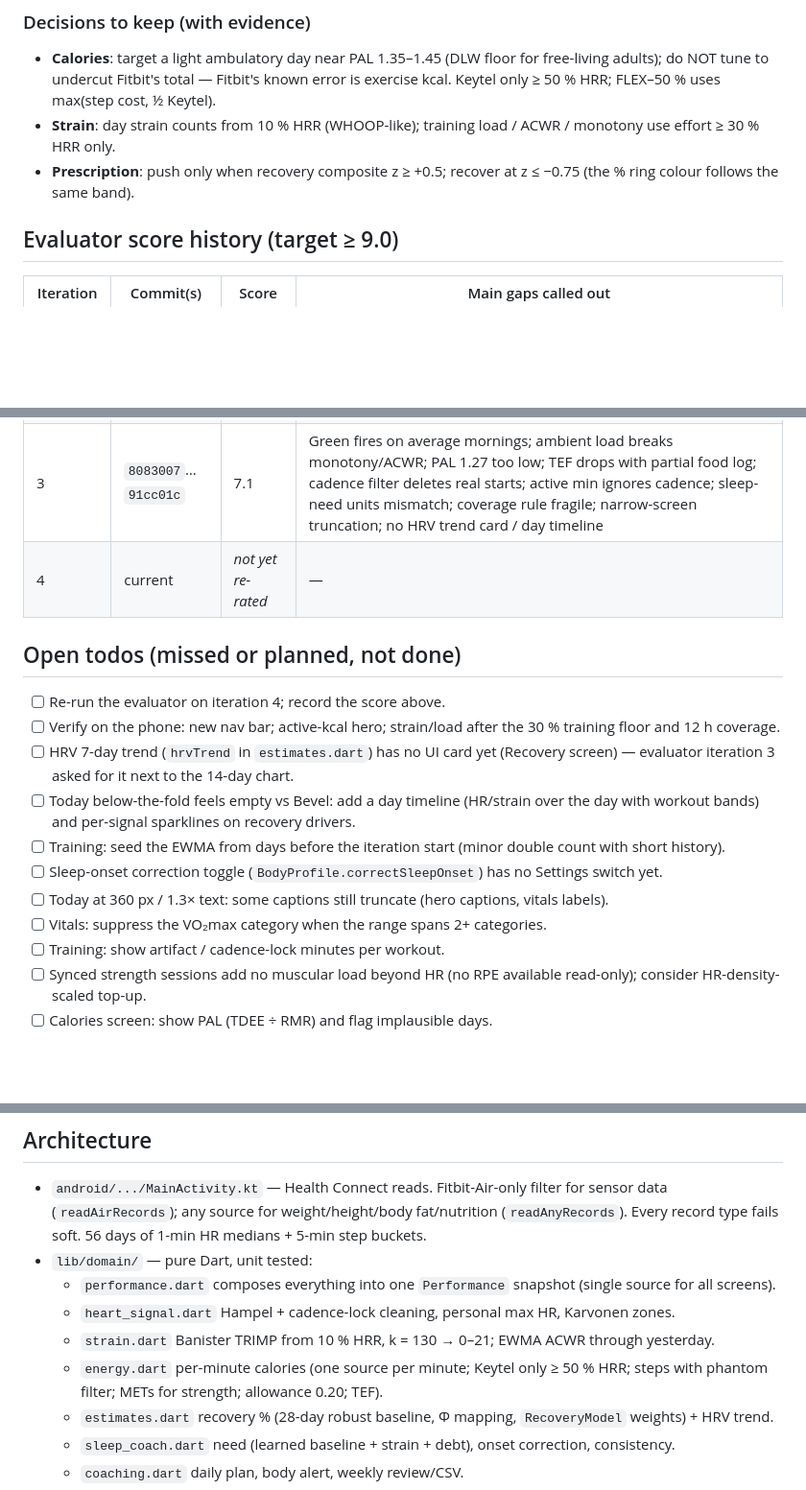
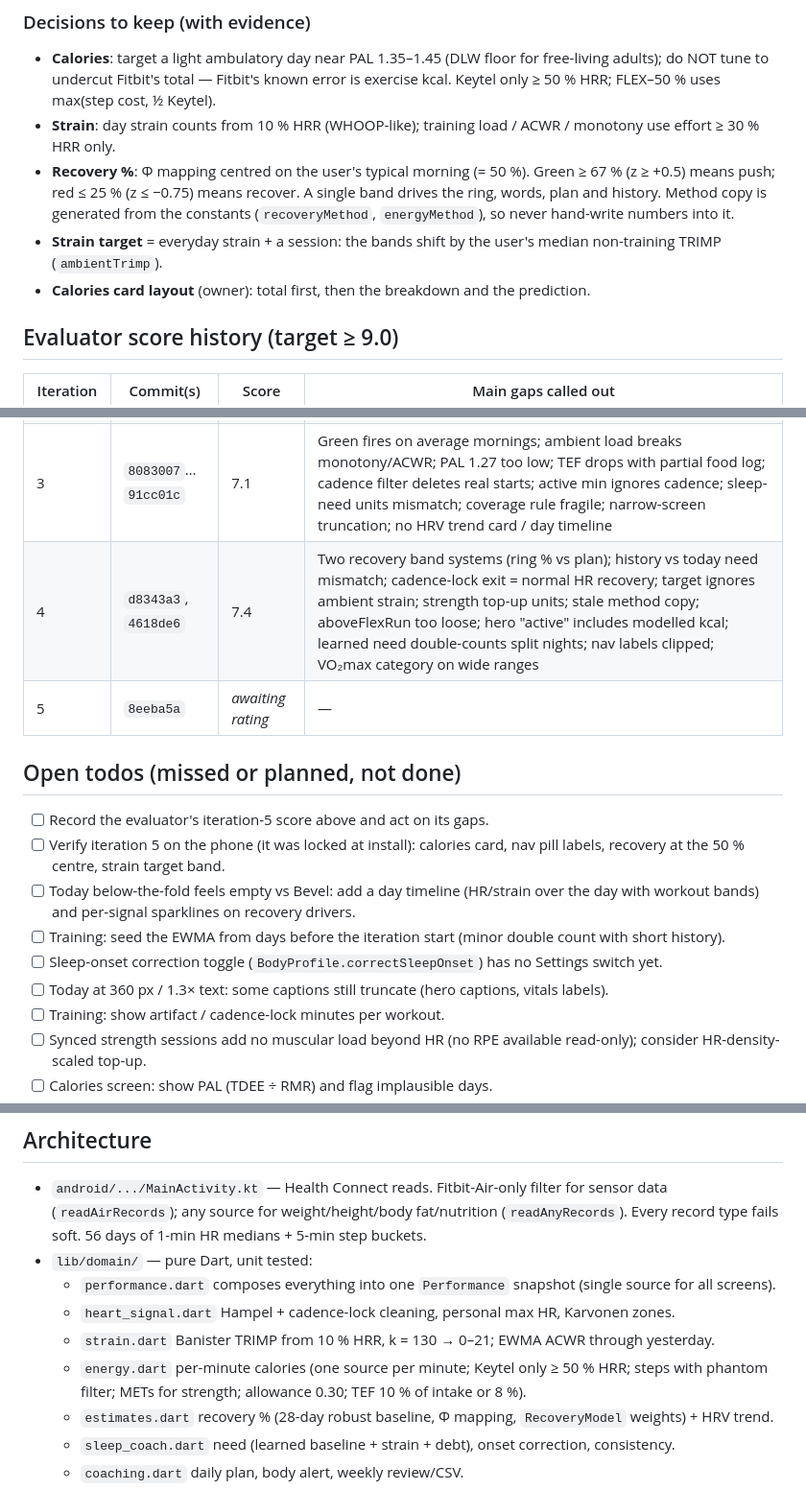
Before and after one commit to amartyaay/Becel_android, a Markdown page: CLAUDE.md, 3 parts joined by grey strips. Shown at 96% size. Rendered like a GitHub page; blank space fills up the shorter version.

Commit message:
Update CLAUDE.md: iteration 4 score, calories layout request, todos
Co-Authored-By: Claude Opus 5.5 (1M context) <noreply@anthropic.com>

```diff
--- a/CLAUDE.md
+++ b/CLAUDE.md
@@ -28,7 +29,9 @@ its own WHOOP/Bevel-class metrics on the phone. Branch in progress:
 ### Decisions to keep (with evidence)
 - **Calories**: target a light ambulatory day near PAL 1.35–1.45 (DLW floor for free-living adults); do NOT tune to undercut Fitbit's total — Fitbit's known error is exercise kcal. Keytel only ≥ 50 % HRR; FLEX–50 % uses max(step cost, ½ Keytel).
 - **Strain**: day strain counts from 10 % HRR (WHOOP-like); training load / ACWR / monotony use effort ≥ 30 % HRR only.
-- **Prescription**: push only when recovery composite z ≥ +0.5; recover at z ≤ −0.75 (the % ring colour follows the same band).
+- **Recovery %**: Φ mapping centred on the user's typical morning (= 50 %). Green ≥ 67 % (z ≥ +0.5) means push; red ≤ 25 % (z ≤ −0.75) means recover. A single band drives the ring, words, plan and history. Method copy is generated from the constants (`recoveryMethod`, `energyMethod`), so never hand-write numbers into it.
+- **Strain target** = everyday strain + a session: the bands shift by the user's median non-training TRIMP (`ambientTrimp`).
+- **Calories card layout** (owner): total first, then the breakdown and the prediction.
 
 ## Evaluator score history (target ≥ 9.0)
 
@@ -37,18 +40,17 @@ its own WHOOP/Bevel-class metrics on the phone. Branch in progress:
 | 0 baseline | `eff2c8b` | 4.2 | Keytel at rest inflates kcal; contradictory recovery weights; population coaching; no complaint fixes |
 | 2 | `a71ed31`, `e7a9cfc` | 6.6 | Load used partial day; sleep graded against own debt; rest-day kcal low; strain saturates; cadence lock |
 | 3 | `8083007`…`91cc01c` | 7.1 | Green fires on average mornings; ambient load breaks monotony/ACWR; PAL 1.27 too low; TEF drops with partial food log; cadence filter deletes real starts; active min ignores cadence; sleep-need units mismatch; coverage rule fragile; narrow-screen truncation; no HRV trend card / day timeline |
-| 4 | current | _not yet re-rated_ | — |
+| 4 | `d8343a3`, `4618de6` | 7.4 | Two recovery band systems (ring % vs plan); history vs today need mismatch; cadence-lock exit = normal HR recovery; target ignores ambient strain; strength top-up units; stale method copy; aboveFlexRun too loose; hero "active" includes modelled kcal; learned need double-counts split nights; nav labels clipped; VO₂max category on wide ranges |
+| 5 | `8eeba5a` | _awaiting rating_ | — |
 
 ## Open todos (missed or planned, not done)
 
-- [ ] Re-run the evaluator on iteration 4; record the score above.
-- [ ] Verify on the phone: new nav bar; active-kcal hero; strain/load after the 30 % training floor and 12 h coverage.
-- [ ] HRV 7-day trend (`hrvTrend` in `estimates.dart`) has no UI card yet (Recovery screen) — evaluator iteration 3 asked for it next to the 14-day chart.
+- [ ] Record the evaluator's iteration-5 score above and act on its gaps.
+- [ ] Verify iteration 5 on the phone (it was locked at install): calories card, nav pill labels, recovery at the 50 % centre, strain target band.
 - [ ] Today below-the-fold feels empty vs Bevel: add a day timeline (HR/strain over the day with workout bands) and per-signal sparklines on recovery drivers.
 - [ ] Training: seed the EWMA from days before the iteration start (minor double count with short history).
 - [ ] Sleep-onset correction toggle (`BodyProfile.correctSleepOnset`) has no Settings switch yet.
 - [ ] Today at 360 px / 1.3× text: some captions still truncate (hero captions, vitals labels).
-- [ ] Vitals: suppress the VO₂max category when the range spans 2+ categories.
 - [ ] Training: show artifact / cadence-lock minutes per workout.
 - [ ] Synced strength sessions add no muscular load beyond HR (no RPE available read-only); consider HR-density-scaled top-up.
 - [ ] Calories screen: show PAL (TDEE ÷ RMR) and flag implausible days.
@@ -76,7 +78,7 @@ Phone screenshots: `adb shell screencap -p /sdcard/x.png` then `adb pull` (Power
   - `performance.dart` composes everything into one `Performance` snapshot (single source for all screens).
   - `heart_signal.dart` Hampel + cadence-lock cleaning, personal max HR, Karvonen zones.
   - `strain.dart` Banister TRIMP from 10 % HRR, k = 130 → 0–21; EWMA ACWR through yesterday.
-  - `energy.dart` per-minute calories (one source per minute; Keytel only ≥ 50 % HRR; steps with phantom filter; METs for strength; allowance 0.20; TEF).
+  - `energy.dart` per-minute calories (one source per minute; Keytel only ≥ 50 % HRR; steps with phantom filter; METs for strength; allowance 0.30; TEF 10 % of intake or 8 %).
   - `estimates.dart` recovery % (28-day robust baseline, Φ mapping, `RecoveryModel` weights) + HRV trend.
   - `sleep_coach.dart` need (learned baseline + strain + debt), onset correction, consistency.
   - `coaching.dart` daily plan, body alert, weekly review/CSV.
```
Also changed, not shown: other parts of CLAUDE.md (+1 -0 lines).
